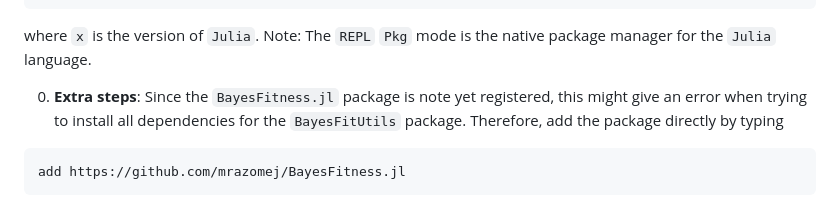
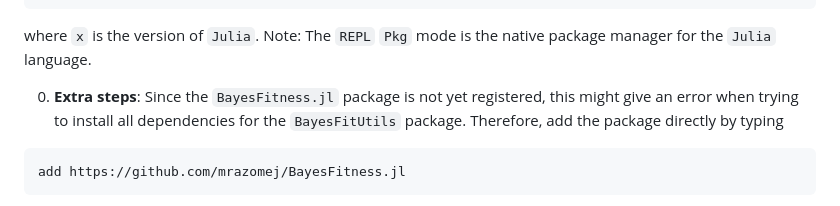
Before and after one commit to mrazomej/bayesian_fitness, a Markdown page: README.md, the part around one of its changes. Drawn GitHub-style.

````diff
--- a/README.md
+++ b/README.md
@@ -39,7 +39,7 @@ julia
 where `x` is the version of `Julia`. Note: The `REPL` `Pkg` mode is the native
 package manager for the `Julia` language.
 
-0. **Extra steps**: Since the `BayesFitness.jl` package is note yet registered,
+0. **Extra steps**: Since the `BayesFitness.jl` package is not yet registered,
    this might give an error when trying to install all dependencies for the
    `BayesFitUtils` package. Therefore, add the package directly by typing
 ```
````
Also changed, not shown: other parts of README.md (+0 -2 lines).
